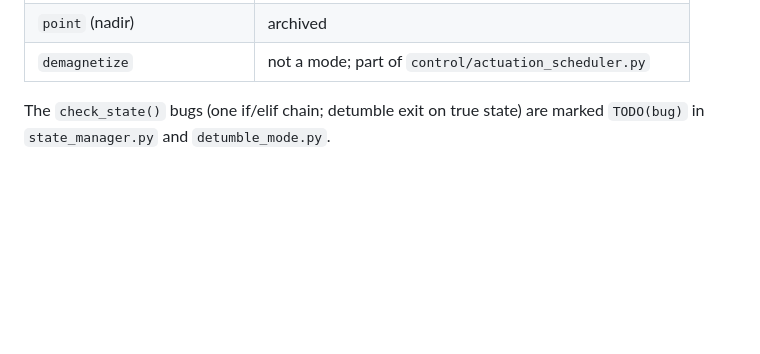
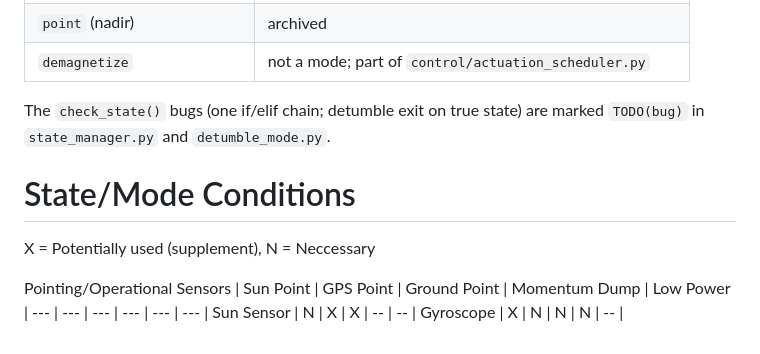
Before and after one commit to ND-IrishSat/CubeSat, a Markdown page: cloversat/executive/README.md, the part around the change. GitHub-like rendering; blank space fills up the shorter version.

Commit message:
State stubbing

```diff
--- a/cloversat/executive/README.md
+++ b/cloversat/executive/README.md
@@ -108,3 +108,15 @@ Good first picks: `persistence.py` (majority vote is easy to test) and
 
 The `check_state()` bugs (one if/elif chain; detumble exit on true state) are
 marked `TODO(bug)` in `state_manager.py` and `detumble_mode.py`.
+
+
+
+# State/Mode Conditions
+
+X = Potentially used (supplement), N = Neccessary
+
+Pointing/Operational
+Sensors | Sun Point | GPS Point | Ground Point | Momentum Dump | Low Power
+| --- | --- | --- | --- | --- |  --- |
+Sun Sensor | N | X | X | -- | -- |
+Gyroscope | X | N | N | N | -- |
```
